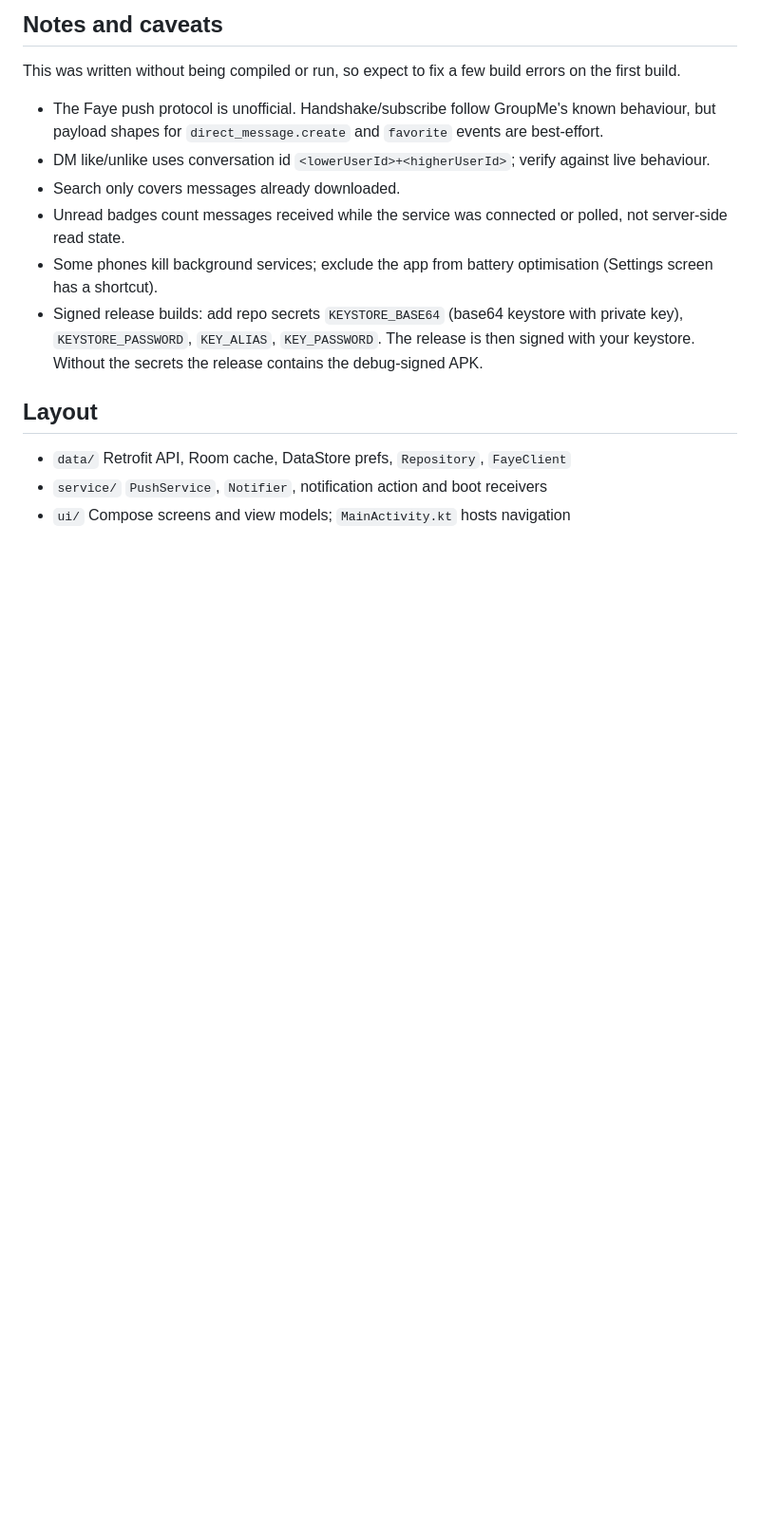
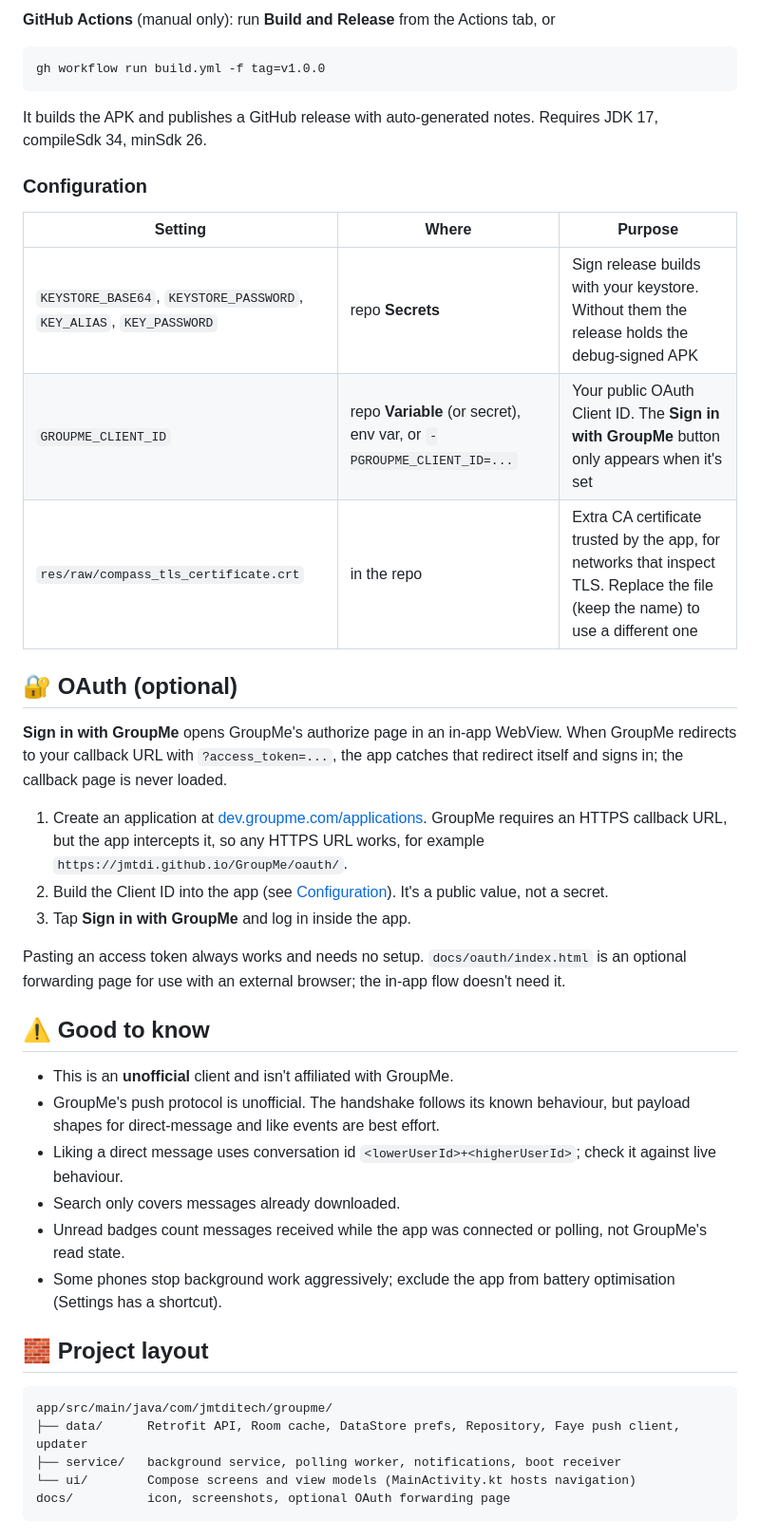
Before and after one commit to JMTDI/GroupMe, a Markdown page: README.md, the part around one of its changes. Shown at 95% size. Drawn GitHub-style; blank space fills up the shorter version.

````diff
--- a/README.md
+++ b/README.md
@@ -84,17 +102,45 @@ external browser; the WebView flow does not need it. Token paste (no setup) alwa
 
-## Notes and caveats
-This was written without being compiled or run, so expect to fix a few build errors on the first build.
-- The Faye push protocol is unofficial. Handshake/subscribe follow GroupMe's known behaviour, but payload shapes
-  for `direct_message.create` and `favorite` events are best-effort.
-- DM like/unlike uses conversation id `<lowerUserId>+<higherUserId>`; verify against live behaviour.
+**GitHub Actions** (manual only): run **Build and Release** from the Actions tab, or
+
+```bash
+gh workflow run build.yml -f tag=v1.0.0
+```
+
+It builds the APK and publishes a GitHub release with auto-generated notes. Requires JDK 17, compileSdk 34, minSdk 26.
+
+### Configuration
+
+| Setting | Where | Purpose |
+| --- | --- | --- |
+| `KEYSTORE_BASE64`, `KEYSTORE_PASSWORD`, `KEY_ALIAS`, `KEY_PASSWORD` | repo **Secrets** | Sign release builds with your keystore. Without them the release holds the debug-signed APK |
+| `GROUPME_CLIENT_ID` | repo **Variable** (or secret), env var, or `-PGROUPME_CLIENT_ID=...` | Your public OAuth Client ID. The **Sign in with GroupMe** button only appears when it's set |
+| `res/raw/compass_tls_certificate.crt` | in the repo | Extra CA certificate trusted by the app, for networks that inspect TLS. Replace the file (keep the name) to use a different one |
+
+## 🔐 OAuth (optional)
+
+**Sign in with GroupMe** opens GroupMe's authorize page in an in-app WebView. When GroupMe redirects to your callback URL with `?access_token=...`, the app catches that redirect itself and signs in; the callback page is never loaded.
+
+1. Create an application at [dev.groupme.com/applications](https://dev.groupme.com/applications). GroupMe requires an HTTPS callback URL, but the app intercepts it, so any HTTPS URL works, for example `https://jmtdi.github.io/GroupMe/oauth/`.
+2. Build the Client ID into the app (see [Configuration](#configuration)). It's a public value, not a secret.
+3. Tap **Sign in with GroupMe** and log in inside the app.
+
+Pasting an access token always works and needs no setup. `docs/oauth/index.html` is an optional forwarding page for use with an external browser; the in-app flow doesn't need it.
+
+## ⚠️ Good to know
+
+- This is an **unofficial** client and isn't affiliated with GroupMe.
+- GroupMe's push protocol is unofficial. The handshake follows its known behaviour, but payload shapes for direct-message and like events are best effort.
+- Liking a direct message uses conversation id `<lowerUserId>+<higherUserId>`; check it against live behaviour.
 - Search only covers messages already downloaded.
-- Unread badges count messages received while the service was connected or polled, not server-side read state.
-- Some phones kill background services; exclude the app from battery optimisation (Settings screen has a shortcut).
-- Signed release builds: add repo secrets `KEYSTORE_BASE64` (base64 keystore with private key), `KEYSTORE_PASSWORD`,
-  `KEY_ALIAS`, `KEY_PASSWORD`. The release is then signed with your keystore. Without the
-  secrets the release contains the debug-signed APK.
+- Unread badges count messages received while the app was connected or polling, not GroupMe's read state.
+- Some phones stop background work aggressively; exclude the app from battery optimisation (Settings has a shortcut).
 
-## Layout
-- `data/` Retrofit API, Room cache, DataStore prefs, `Repository`, `FayeClient`
-- `service/` `PushService`, `Notifier`, notification action and boot receivers
-- `ui/` Compose screens and view models; `MainActivity.kt` hosts navigation
+## 🧱 Project layout
+
+```
+app/src/main/java/com/jmtditech/groupme/
+├── data/      Retrofit API, Room cache, DataStore prefs, Repository, Faye push client, updater
+├── service/   background service, polling worker, notifications, boot receiver
+└── ui/        Compose screens and view models (MainActivity.kt hosts navigation)
+docs/          icon, screenshots, optional OAuth forwarding page
+```
````
Also changed, not shown: other parts of README.md (+87 -69 lines), docs/icon.png (added), docs/screenshots/chats.png (added), docs/screenshots/new-chat.png (added), docs/screenshots/sign-in.png (added), 10 other files.
